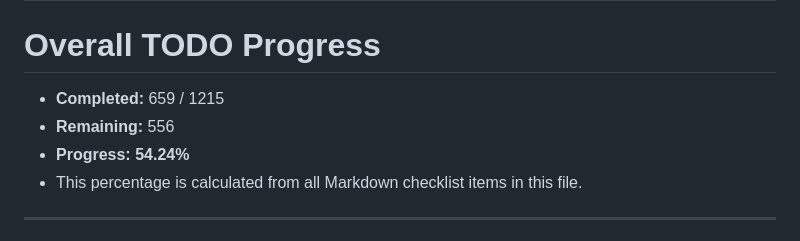
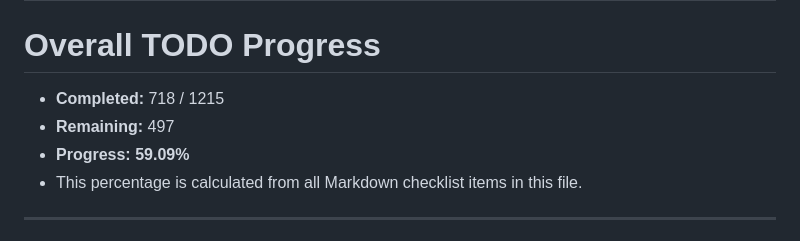
Before and after one commit to NekoSuneProjects/Jarvis, a Markdown page: TODO.md, the part around one of its changes. Rendered like a GitHub page.

Commit message:
docs: mark 59 media maps diagnostics and document TODOs complete

```diff
--- a/TODO.md
+++ b/TODO.md
@@ -8,9 +8,9 @@ Use this file alongside `README.md` to implement integrations in manageable stag
 
 # Overall TODO Progress
 
-- **Completed:** 659 / 1215
-- **Remaining:** 556
-- **Progress:** **54.24%**
+- **Completed:** 718 / 1215
+- **Remaining:** 497
+- **Progress:** **59.09%**
 - This percentage is calculated from all Markdown checklist items in this file.
 
 ---
```
Also changed, not shown: other parts of TODO.md (+59 -59 lines).
